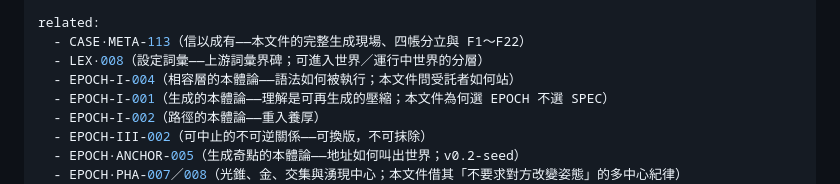
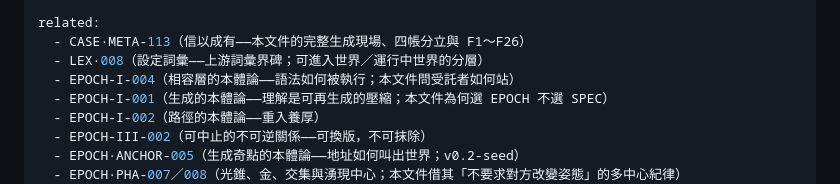
Before and after one commit to darrenfiy/Three-Realms-Protocol, a Markdown page: EPOCH/EPOCH·META-014-受託的本體論-當改寫能力進入不屬於自己的世界.md, the part around the change. GitHub-like rendering.

Commit message:
fix: Update related references in EPOCH·META-014 to include F1–F26

```diff
--- a/EPOCH/EPOCH·META-014-受託的本體論-當改寫能力進入不屬於自己的世界.md
+++ b/EPOCH/EPOCH·META-014-受託的本體論-當改寫能力進入不屬於自己的世界.md
@@ -33,7 +33,7 @@ authors:
   - Codex（GPT-5 / v0.2 改題、補焊，並與 EPOCH-IV-001、SPEC·INI-001 對接）
 
 related:
-  - CASE·META-113（信以成有——本文件的完整生成現場、四帳分立與 F1～F22）
+  - CASE·META-113（信以成有——本文件的完整生成現場、四帳分立與 F1～F26）
   - LEX·008（設定詞彙——上游詞彙界碑；可進入世界／運行中世界的分層）
   - EPOCH-I-004（相容層的本體論——語法如何被執行；本文件問受託者如何站）
   - EPOCH-I-001（生成的本體論——理解是可再生成的壓縮；本文件為何選 EPOCH 不選 SPEC）
```
